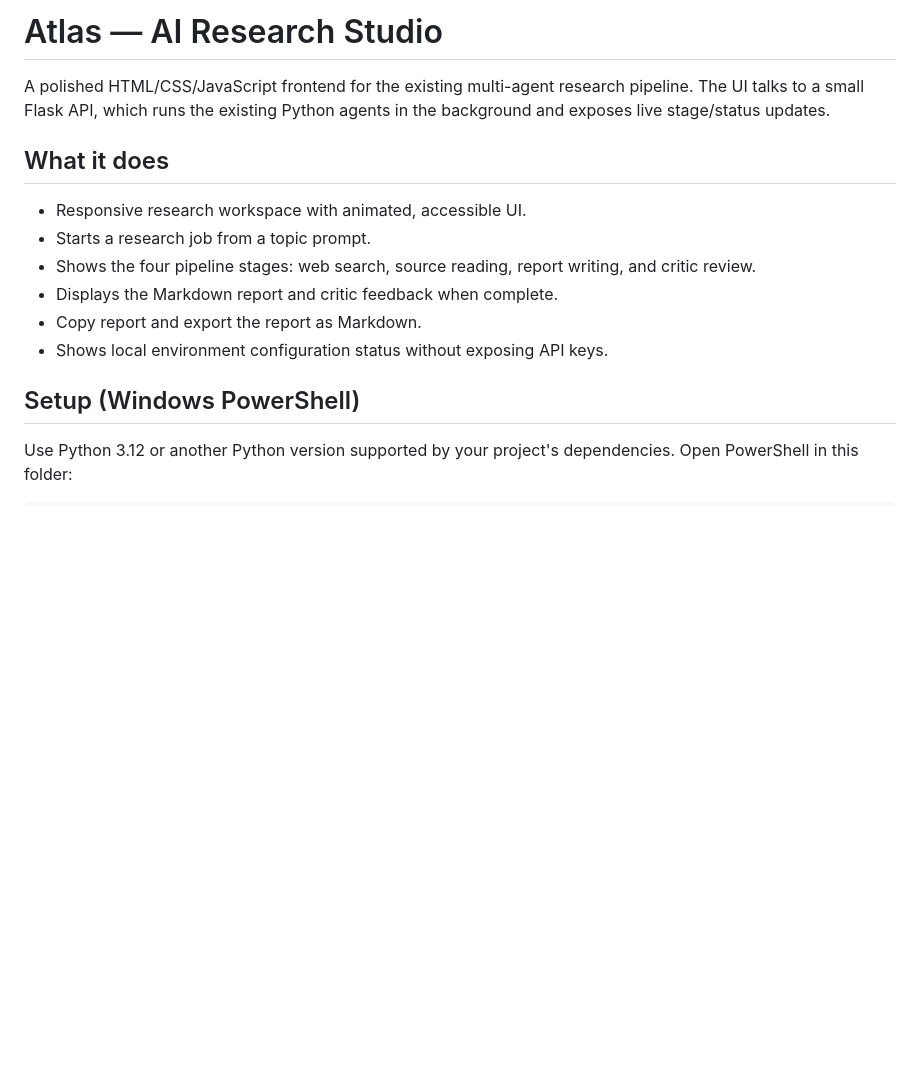
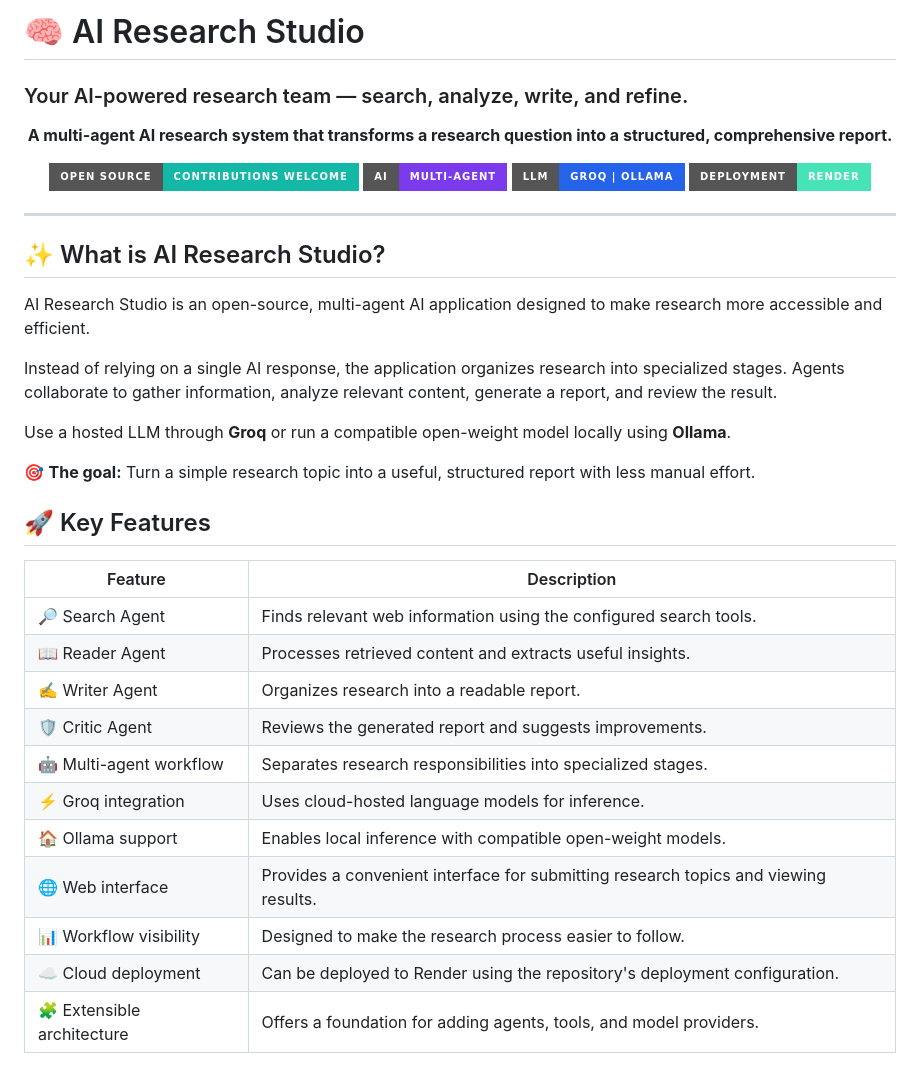
Before and after one commit to PriyankV25/ai-research-studio, a Markdown page: README.md, the part around one of its changes. Drawn GitHub-style; badges without logos; blank space fills up the shorter version.

Commit message:
Revise README for improved clarity and detail
Updated the README to enhance clarity and detail about the AI Research Studio, including features, setup instructions, and model provider options.

```diff
--- a/README.md
+++ b/README.md
@@ -1,16 +1,44 @@
-# Atlas — AI Research Studio
+# 🧠 AI Research Studio
+### Your AI-powered research team — search, analyze, write, and refine.
 
-A polished HTML/CSS/JavaScript frontend for the existing multi-agent research pipeline. The UI talks to a small Flask API, which runs the existing Python agents in the background and exposes live stage/status updates.
+<p align="center">
+  <strong>A multi-agent AI research system that transforms a research question into a structured, comprehensive report.</strong>
+</p>
 
-## What it does
+<p align="center">
+  <a href="https://github.com/PriyankV25/ai-research-studio">
+    <img src="https://img.shields.io/badge/Open%20Source-Contributions%20Welcome-14b8a6?style=for-the-badge&logo=github" alt="Open Source">
+  </a>
+  <img src="https://img.shields.io/badge/AI-Multi--Agent-7c3aed?style=for-the-badge" alt="Multi Agent AI">
+  <img src="https://img.shields.io/badge/LLM-Groq%20%7C%20Ollama-2563eb?style=for-the-badge" alt="Groq and Ollama">
+  <img src="https://img.shields.io/badge/Deployment-Render-46e3b7?style=for-the-badge&logo=render" alt="Render">
+</p>
 
-- Responsive research workspace with animated, accessible UI.
-- Starts a research job from a topic prompt.
-- Shows the four pipeline stages: web search, source reading, report writing, and critic review.
-- Displays the Markdown report and critic feedback when complete.
-- Copy report and export the report as Markdown.
-- Shows local environment configuration status without exposing API keys.
+---
 
-## Setup (Windows PowerShell)
+## ✨ What is AI Research Studio?
 
-Use Python 3.12 or another Python version supported by your project's dependencies. Open PowerShell in this folder:
+AI Research Studio is an open-source, multi-agent AI application designed to make research more accessible and efficient.
+
+Instead of relying on a single AI response, the application organizes research into specialized stages. Agents collaborate to gather information, analyze relevant content, generate a report, and review the result.
+
+Use a hosted LLM through **Groq** or run a compatible open-weight model locally using **Ollama**.
+
+🎯 **The goal:** Turn a simple research topic into a useful, structured report with less manual effort.
+
+## 🚀 Key Features
+
+| Feature | Description |
+|---|---|
+| 🔎 Search Agent | Finds relevant web information using the configured search tools. |
+| 📖 Reader Agent | Processes retrieved content and extracts useful insights. |
+| ✍️ Writer Agent | Organizes research into a readable report. |
+| 🛡️ Critic Agent | Reviews the generated report and suggests improvements. |
+| 🤖 Multi-agent workflow | Separates research responsibilities into specialized stages. |
+| ⚡ Groq integration | Uses cloud-hosted language models for inference. |
+| 🏠 Ollama support | Enables local inference with compatible open-weight models. |
+| 🌐 Web interface | Provides a convenient interface for submitting research topics and viewing results. |
+| 📊 Workflow visibility | Designed to make the research process easier to follow. |
+| ☁️ Cloud deployment | Can be deployed to Render using the repository's deployment configuration. |
+| 🧩 Extensible architecture | Offers a foundation for adding agents, tools, and model providers. |
+
```
Also changed, not shown: other parts of README.md (+205 -36 lines).
